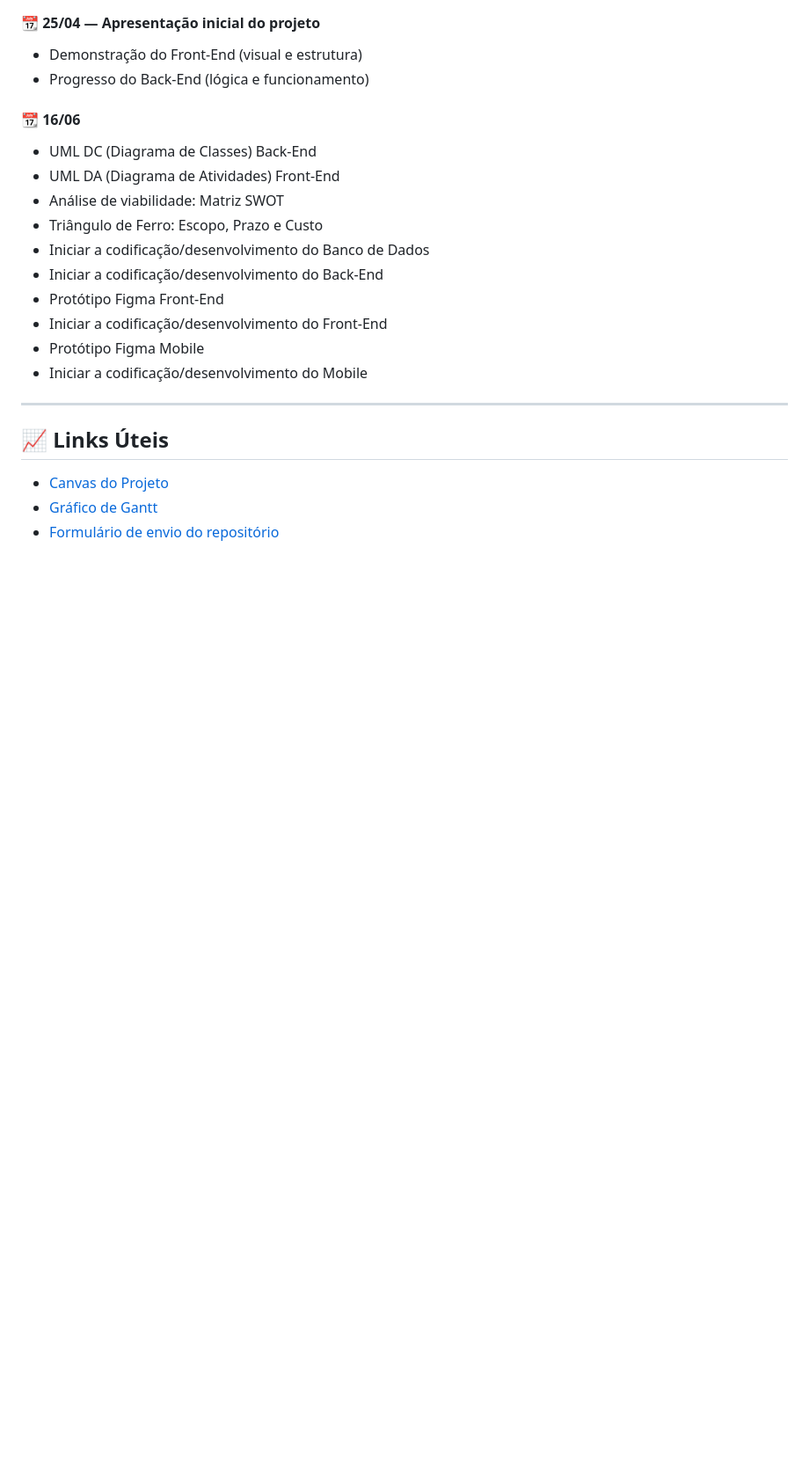
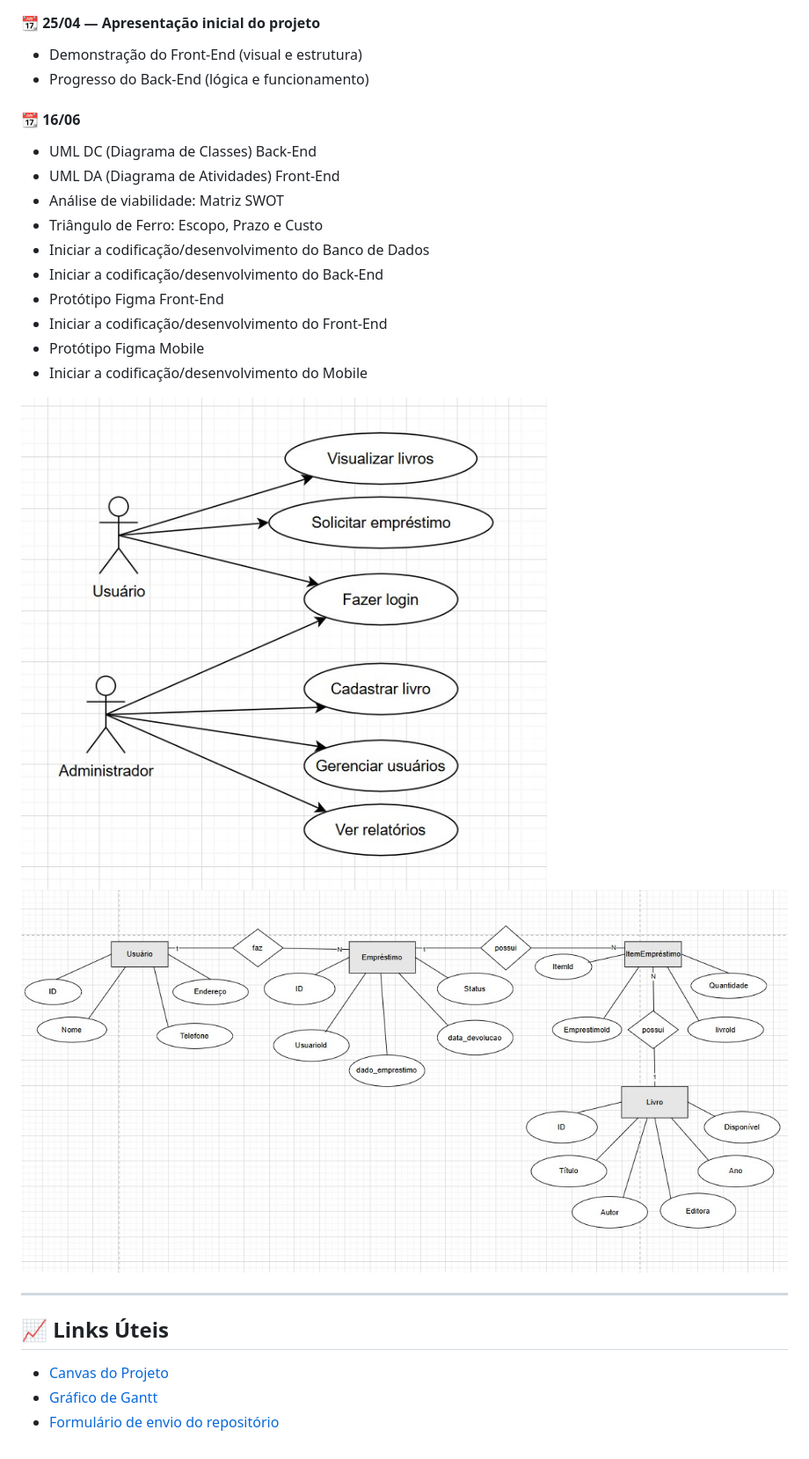
Before and after one commit to menegonlucas/projeto_tcc, a Markdown page: README.md, the part around the change printed below. Shown: that part at 88% size. GitHub-like rendering; pictures changed too: Diagrama1.jpeg (added), Diagrama2.jpeg (added); blank space fills up the shorter version.

```diff
--- a/README.md
+++ b/README.md
@@ -80,6 +80,9 @@ As atualizações são frequentes para garantir o progresso contínuo e o versio
 - Protótipo Figma Mobile
 - Iniciar a codificação/desenvolvimento do Mobile
 
+![](Diagrama1.jpeg)
+![alt text](Diagrama2.jpeg)
+
 ---
 
 ## 📈 Links Úteis
```
Also changed, not shown: other parts of README.md (+2 -2 lines).
